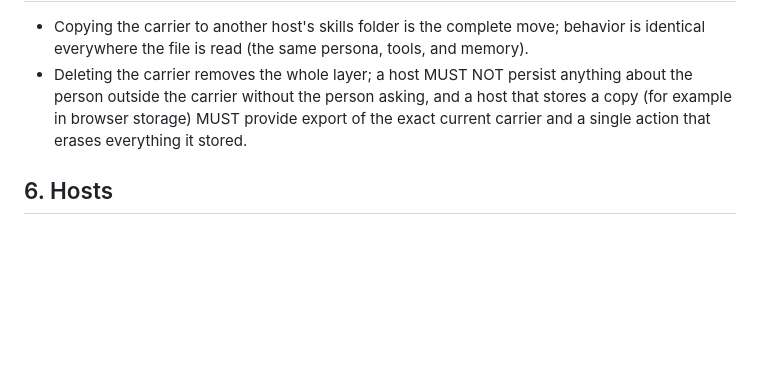
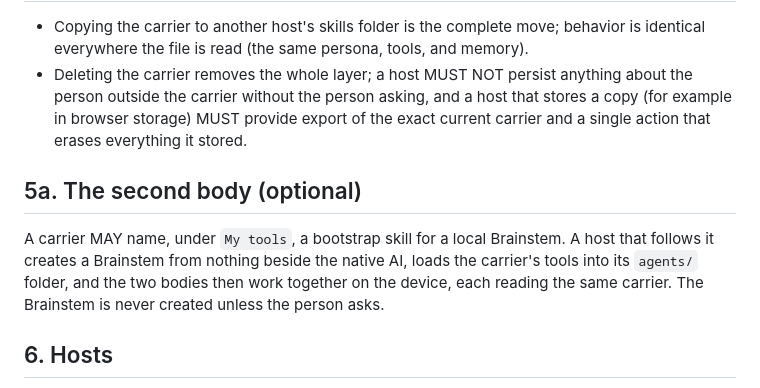
Before and after one commit to kody-w/vbrainstem, a Markdown page: PROFILE.md, the part around the change. Rendered like a GitHub page; blank space fills up the shorter version.

Commit message:
The optional second body: a Brainstem bootstrapped from a link, listed under My tools

```diff
--- a/PROFILE.md
+++ b/PROFILE.md
@@ -77,6 +77,13 @@ skill (for example the DOGG skill, the public face of an estate on the network)
   example in browser storage) MUST provide export of the exact current carrier and a single
   action that erases everything it stored.
 
+## 5a. The second body (optional)
+
+A carrier MAY name, under `My tools`, a bootstrap skill for a local Brainstem. A host that follows
+it creates a Brainstem from nothing beside the native AI, loads the carrier's tools into its
+`agents/` folder, and the two bodies then work together on the device, each reading the same
+carrier. The Brainstem is never created unless the person asks.
+
 ## 6. Hosts
 
 Any AI that reads Agent Skills is a host. Verified hosts and evidence are recorded at
```
Also changed, not shown: vbrainstem-setup/SKILL.md (+1 -0 lines).
